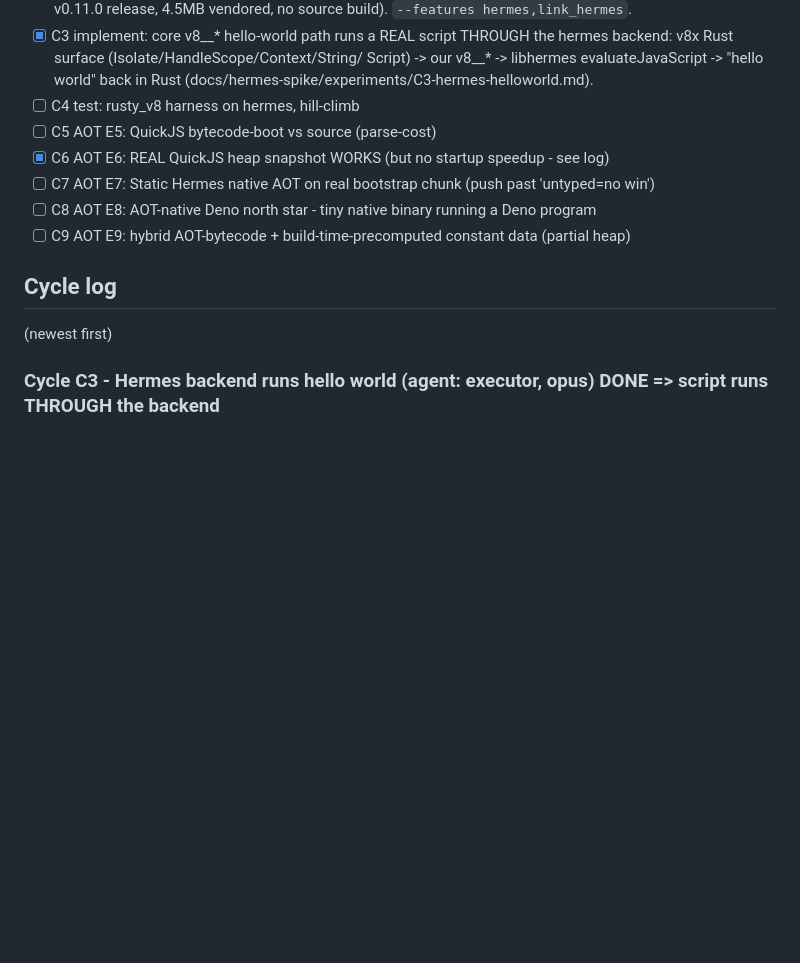
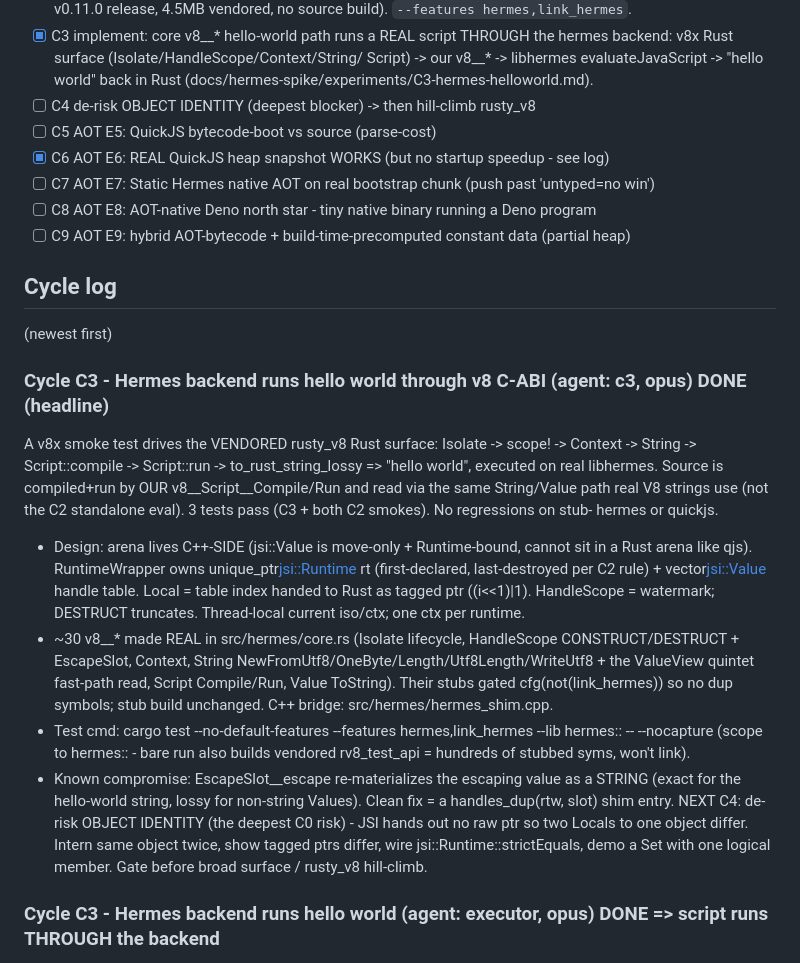
Before and after one commit to littledivy/v8x, a Markdown page: docs/hermes-spike/NOTES.md, the part around the change. GitHub-like rendering; blank space fills up the shorter version.

Commit message:
spike: record C3 - hermes backend runs hello world through v8 C-ABI (real libhermes)

```diff
--- a/docs/hermes-spike/NOTES.md
+++ b/docs/hermes-spike/NOTES.md
@@ -24,7 +24,7 @@ Branch: `hermes-backend-spike`. Loop state in `.omc/hermes-loop/`.
       hermes backend: v8x Rust surface (Isolate/HandleScope/Context/String/
       Script) -> our v8__* -> libhermes evaluateJavaScript -> "hello world" back
       in Rust (docs/hermes-spike/experiments/C3-hermes-helloworld.md).
-- [ ] C4 test: rusty_v8 harness on hermes, hill-climb
+- [ ] C4 de-risk OBJECT IDENTITY (deepest blocker) -> then hill-climb rusty_v8
 - [ ] C5 AOT E5: QuickJS bytecode-boot vs source (parse-cost)
 - [x] C6 AOT E6: REAL QuickJS heap snapshot WORKS (but no startup speedup - see log)
 - [ ] C7 AOT E7: Static Hermes native AOT on real bootstrap chunk (push past 'untyped=no win')
@@ -33,6 +33,28 @@ Branch: `hermes-backend-spike`. Loop state in `.omc/hermes-loop/`.
 
 ## Cycle log
 (newest first)
+
+### Cycle C3 - Hermes backend runs hello world through v8 C-ABI (agent: c3, opus) DONE (headline)
+A v8x smoke test drives the VENDORED rusty_v8 Rust surface: Isolate -> scope! -> Context -> String ->
+Script::compile -> Script::run -> to_rust_string_lossy => "hello world", executed on real libhermes.
+Source is compiled+run by OUR v8__Script__Compile/Run and read via the same String/Value path real V8
+strings use (not the C2 standalone eval). 3 tests pass (C3 + both C2 smokes). No regressions on stub-
+hermes or quickjs.
+- Design: arena lives C++-SIDE (jsi::Value is move-only + Runtime-bound, cannot sit in a Rust arena
+  like qjs). RuntimeWrapper owns unique_ptr<jsi::Runtime> rt (first-declared, last-destroyed per C2
+  rule) + vector<jsi::Value> handle table. Local = table index handed to Rust as tagged ptr ((i<<1)|1).
+  HandleScope = watermark; DESTRUCT truncates. Thread-local current iso/ctx; one ctx per runtime.
+- ~30 v8__* made REAL in src/hermes/core.rs (Isolate lifecycle, HandleScope CONSTRUCT/DESTRUCT +
+  EscapeSlot, Context, String NewFromUtf8/OneByte/Length/Utf8Length/WriteUtf8 + the ValueView quintet
+  fast-path read, Script Compile/Run, Value ToString). Their stubs gated cfg(not(link_hermes)) so no
+  dup symbols; stub build unchanged. C++ bridge: src/hermes/hermes_shim.cpp.
+- Test cmd: cargo test --no-default-features --features hermes,link_hermes --lib hermes:: -- --nocapture
+  (scope to hermes:: - bare run also builds vendored rv8_test_api = hundreds of stubbed syms, won't link).
+- Known compromise: EscapeSlot__escape re-materializes the escaping value as a STRING (exact for the
+  hello-world string, lossy for non-string Values). Clean fix = a handles_dup(rtw, slot) shim entry.
+NEXT C4: de-risk OBJECT IDENTITY (the deepest C0 risk) - JSI hands out no raw ptr so two Locals to one
+object differ. Intern same object twice, show tagged ptrs differ, wire jsi::Runtime::strictEquals,
+demo a Set with one logical member. Gate before broad surface / rusty_v8 hill-climb.
 
 ### Cycle C3 - Hermes backend runs hello world (agent: executor, opus) DONE => script runs THROUGH the backend
 A real script runs end to end through engine_hermes via the v8 C-ABI: a v8x smoke test drives the
```
